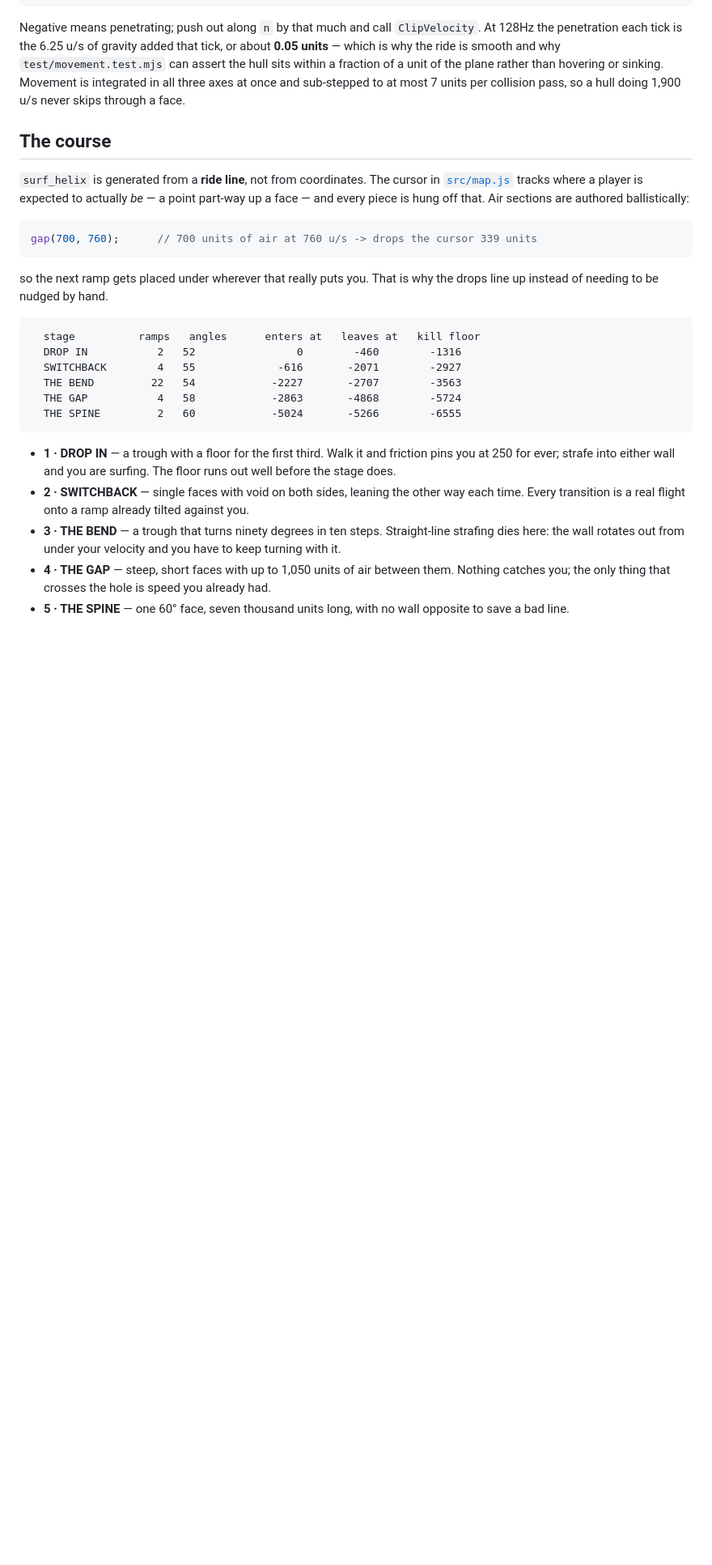
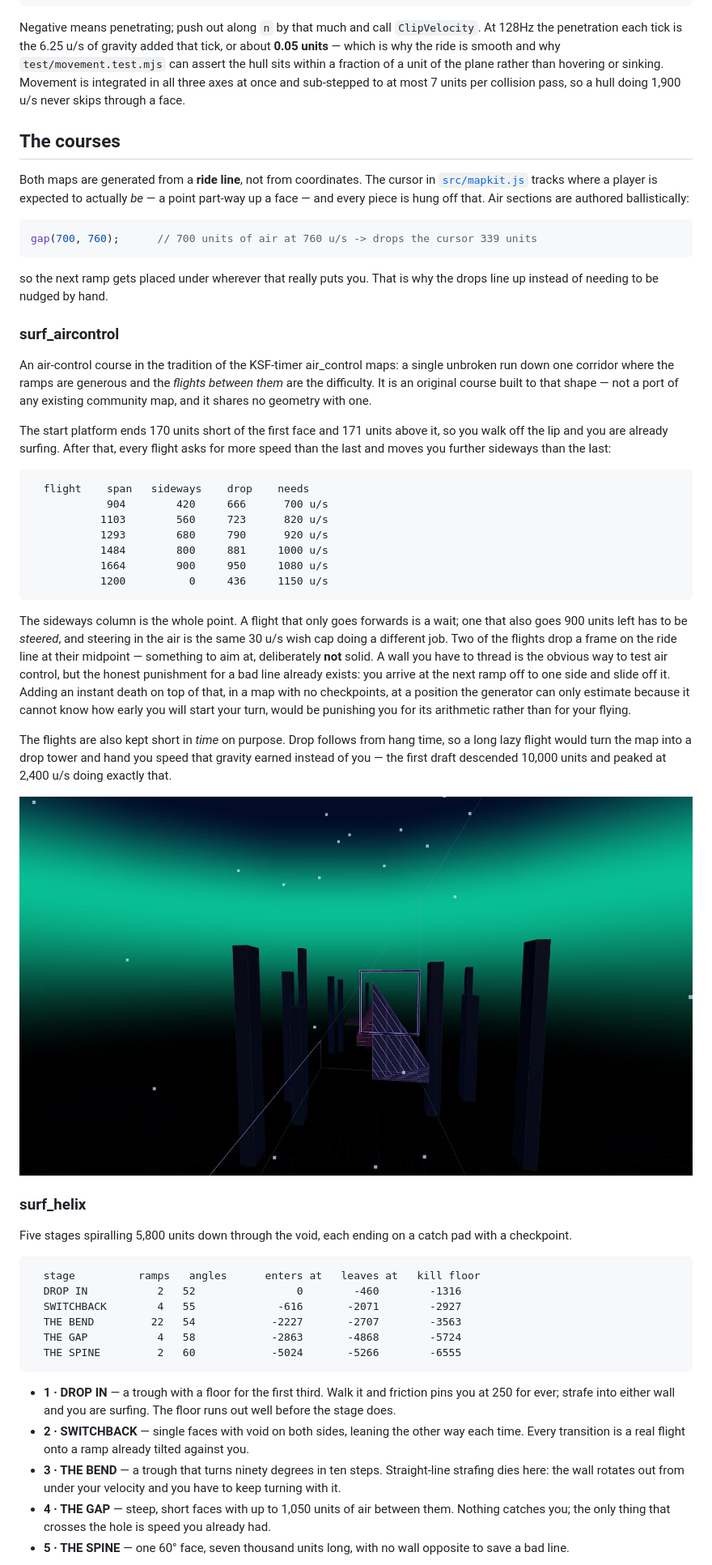
Before and after one commit to neomorrison/surf, a Markdown page: README.md, the part around one of its changes. Shown at 81% size. Drawn GitHub-style; pictures changed too: docs/surf-aircontrol-gate.jpg (added); blank space fills up the shorter version.

````diff
--- a/README.md
+++ b/README.md
@@ -93,11 +129,11 @@ fraction of a unit of the plane rather than hovering or sinking. Movement is int
 three axes at once and sub-stepped to at most 7 units per collision pass, so a hull doing 1,900
 u/s never skips through a face.
 
-## The course
+## The courses
 
-`surf_helix` is generated from a **ride line**, not from coordinates. The cursor in
-[`src/map.js`](src/map.js) tracks where a player is expected to actually *be* — a point part-way
-up a face — and every piece is hung off that. Air sections are authored ballistically:
+Both maps are generated from a **ride line**, not from coordinates. The cursor in
+[`src/mapkit.js`](src/mapkit.js) tracks where a player is expected to actually *be* — a point
+part-way up a face — and every piece is hung off that. Air sections are authored ballistically:
 
 ```js
 gap(700, 760);      // 700 units of air at 760 u/s -> drops the cursor 339 units
@@ -105,6 +141,46 @@ gap(700, 760);      // 700 units of air at 760 u/s -> drops the cursor 339 units
 
 so the next ramp gets placed under wherever that really puts you. That is why the drops line up
 instead of needing to be nudged by hand.
+
+### surf_aircontrol
+
+An air-control course in the tradition of the KSF-timer air_control maps: a single unbroken run
+down one corridor where the ramps are generous and the *flights between them* are the difficulty.
+It is an original course built to that shape — not a port of any existing community map, and it
+shares no geometry with one.
+
+The start platform ends 170 units short of the first face and 171 units above it, so you walk off
+the lip and you are already surfing. After that, every flight asks for more speed than the last
+and moves you further sideways than the last:
+
+```
+  flight    span   sideways    drop    needs
+            904        420     666      700 u/s
+           1103        560     723      820 u/s
+           1293        680     790      920 u/s
+           1484        800     881     1000 u/s
+           1664        900     950     1080 u/s
+           1200          0     436     1150 u/s
+```
+
+The sideways column is the whole point. A flight that only goes forwards is a wait; one that also
+goes 900 units left has to be *steered*, and steering in the air is the same 30 u/s wish cap doing
+a different job. Two of the flights drop a frame on the ride line at their midpoint — something to
+aim at, deliberately **not** solid. A wall you have to thread is the obvious way to test air
+control, but the honest punishment for a bad line already exists: you arrive at the next ramp off
+to one side and slide off it. Adding an instant death on top of that, in a map with no
+checkpoints, at a position the generator can only estimate because it cannot know how early you
+will start your turn, would be punishing you for its arithmetic rather than for your flying.
+
+The flights are also kept short in *time* on purpose. Drop follows from hang time, so a long
+lazy flight would turn the map into a drop tower and hand you speed that gravity earned instead
+of you — the first draft descended 10,000 units and peaked at 2,400 u/s doing exactly that.
+
+![The violet aim frame mid-flight, with the next ramp behind it and the corridor's monoliths either side](docs/surf-aircontrol-gate.jpg)
+
+### surf_helix
+Five stages spiralling 5,800 units down through the void, each ending on a catch pad with a
+checkpoint.
 
 ```
   stage          ramps   angles      enters at   leaves at   kill floor
````
Also changed, not shown: other parts of README.md (+105 -43 lines), docs/surf-aircontrol.jpg (added), 16 other files.
